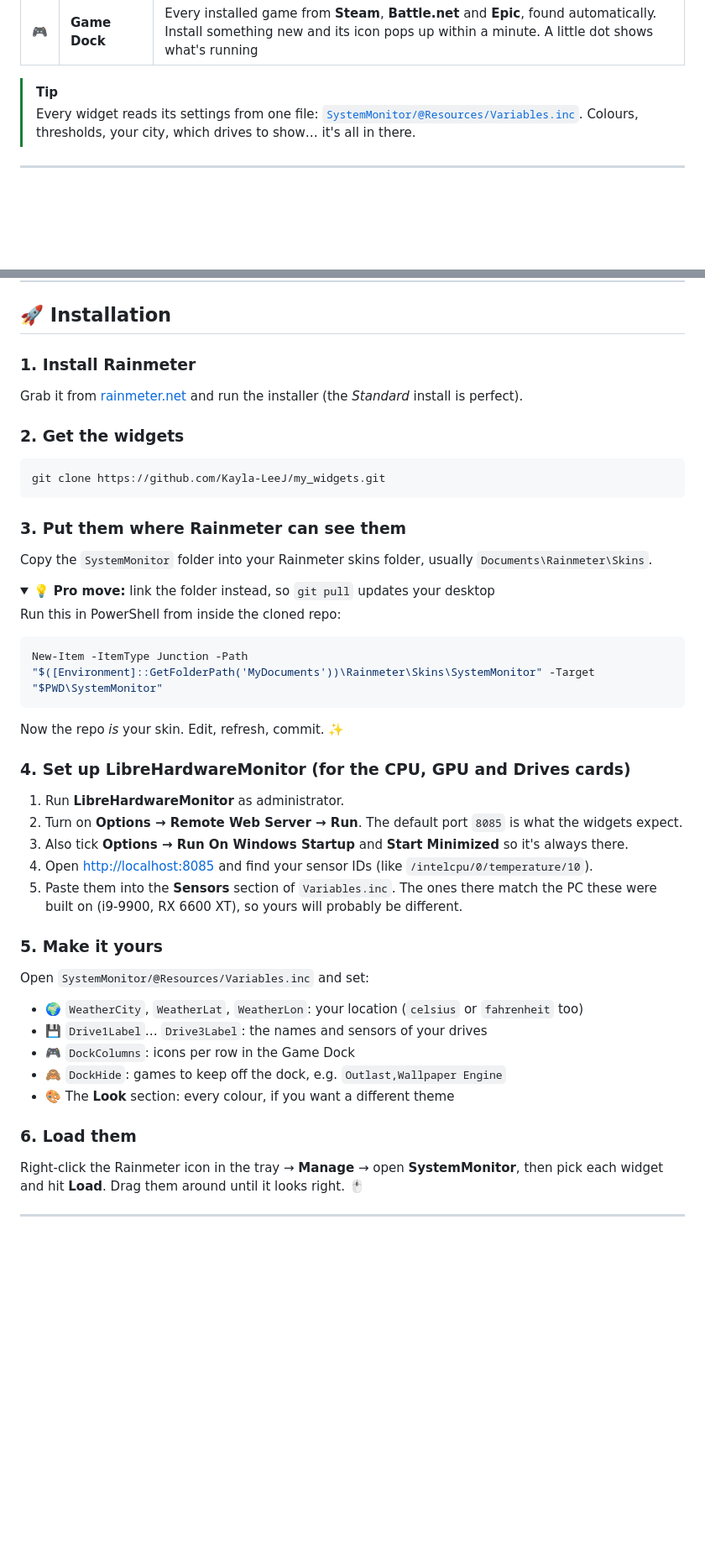
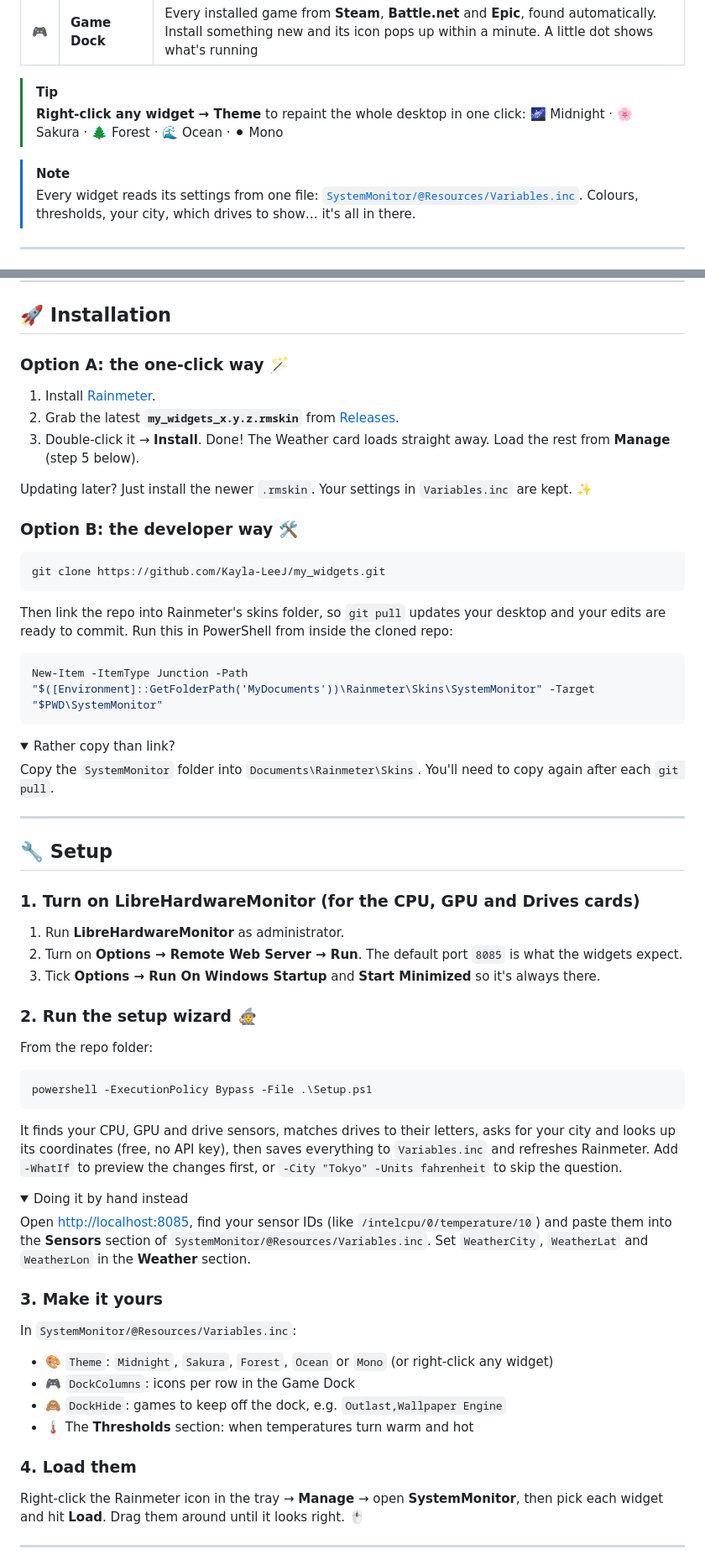
Before and after one commit to Kayla-LeeJ/my_widgets, a Markdown page: README.md, 2 parts joined by grey strips. Shown at 84% size. Rendered like a GitHub page; folded sections open; blank space fills up the shorter version.

Commit message:
Add themes, setup wizard, .rmskin installer and GitHub Actions
- Five colour themes (Midnight, Sakura, Forest, Ocean, Mono), switchable
  from any widget's right-click menu
- Setup.ps1 fills in sensor IDs, drive labels and weather location
- tools/Build-Rmskin.ps1 packs a double-click .rmskin installer
- Checks workflow (parse, PSScriptAnalyzer, build) and a tag-driven
  release workflow
- Real screenshots in the README

Co-Authored-By: Claude Opus 5.5 <noreply@anthropic.com>

````diff
--- a/README.md
+++ b/README.md
@@ -29,6 +42,9 @@ hardware stats 🌡️ · a weather sky that follows the real sun 🌅 · now pl
 | 🎮 | **Game Dock** | Every installed game from **Steam**, **Battle.net** and **Epic**, found automatically. Install something new and its icon pops up within a minute. A little dot shows what's running |
 
 > [!TIP]
+> **Right-click any widget → Theme** to repaint the whole desktop in one click: 🌌 Midnight · 🌸 Sakura · 🌲 Forest · 🌊 Ocean · ⚫ Mono
+
+> [!NOTE]
 > Every widget reads its settings from one file: [`SystemMonitor/@Resources/Variables.inc`](SystemMonitor/@Resources/Variables.inc). Colours, thresholds, your city, which drives to show… it's all in there.
 
 ---
@@ -51,46 +67,63 @@ The Weather card uses [open-meteo.com](https://open-meteo.com/), which is free a
 
 ## 🚀 Installation
 
-### 1. Install Rainmeter
-Grab it from [rainmeter.net](https://www.rainmeter.net/) and run the installer (the *Standard* install is perfect).
+### Option A: the one-click way 🪄
+1. Install [Rainmeter](https://www.rainmeter.net/).
+2. Grab the latest **`my_widgets_x.y.z.rmskin`** from [Releases](https://github.com/Kayla-LeeJ/my_widgets/releases/latest).
+3. Double-click it → **Install**. Done! The Weather card loads straight away. Load the rest from **Manage** (step 5 below).
 
-### 2. Get the widgets
+Updating later? Just install the newer `.rmskin`. Your settings in `Variables.inc` are kept. ✨
+
+### Option B: the developer way 🛠️
 
 ```bash
 git clone https://github.com/Kayla-LeeJ/my_widgets.git
 ```
 
-### 3. Put them where Rainmeter can see them
-Copy the `SystemMonitor` folder into your Rainmeter skins folder, usually `Documents\Rainmeter\Skins`.
-
-<details>
-<summary>💡 <b>Pro move:</b> link the folder instead, so <code>git pull</code> updates your desktop</summary>
-
-Run this in PowerShell from inside the cloned repo:
+Then link the repo into Rainmeter's skins folder, so `git pull` updates your desktop and your edits are ready to commit. Run this in PowerShell from inside the cloned repo:
 
 ```powershell
 New-Item -ItemType Junction -Path "$([Environment]::GetFolderPath('MyDocuments'))\Rainmeter\Skins\SystemMonitor" -Target "$PWD\SystemMonitor"
 ```
 
-Now the repo *is* your skin. Edit, refresh, commit. ✨
+<details>
+<summary>Rather copy than link?</summary>
+
+Copy the `SystemMonitor` folder into `Documents\Rainmeter\Skins`. You'll need to copy again after each `git pull`.
 </details>
 
-### 4. Set up LibreHardwareMonitor (for the CPU, GPU and Drives cards)
+---
+
+## 🔧 Setup
+
+### 1. Turn on LibreHardwareMonitor (for the CPU, GPU and Drives cards)
 1. Run **LibreHardwareMonitor** as administrator.
 2. Turn on **Options → Remote Web Server → Run**. The default port `8085` is what the widgets expect.
-3. Also tick **Options → Run On Windows Startup** and **Start Minimized** so it's always there.
-4. Open <http://localhost:8085> and find your sensor IDs (like `/intelcpu/0/temperature/10`).
-5. Paste them into the **Sensors** section of `Variables.inc`. The ones there match the PC these were built on (i9-9900, RX 6600 XT), so yours will probably be different.
+3. Tick **Options → Run On Windows Startup** and **Start Minimized** so it's always there.
 
-### 5. Make it yours
-Open `SystemMonitor/@Resources/Variables.inc` and set:
-- 🌍 `WeatherCity`, `WeatherLat`, `WeatherLon`: your location (`celsius` or `fahrenheit` too)
-- 💾 `Drive1Label`… `Drive3Label`: the names and sensors of your drives
+### 2. Run the setup wizard 🧙
+From the repo folder:
+
+```powershell
+powershell -ExecutionPolicy Bypass -File .\Setup.ps1
+```
+
+It finds your CPU, GPU and drive sensors, matches drives to their letters, asks for your city and looks up its coordinates (free, no API key), then saves everything to `Variables.inc` and refreshes Rainmeter. Add `-WhatIf` to preview the changes first, or `-City "Tokyo" -Units fahrenheit` to skip the question.
+
+<details>
+<summary>Doing it by hand instead</summary>
+
+Open <http://localhost:8085>, find your sensor IDs (like `/intelcpu/0/temperature/10`) and paste them into the **Sensors** section of `SystemMonitor/@Resources/Variables.inc`. Set `WeatherCity`, `WeatherLat` and `WeatherLon` in the **Weather** section.
+</details>
+
+### 3. Make it yours
+In `SystemMonitor/@Resources/Variables.inc`:
+- 🎨 `Theme`: `Midnight`, `Sakura`, `Forest`, `Ocean` or `Mono` (or right-click any widget)
 - 🎮 `DockColumns`: icons per row in the Game Dock
 - 🙈 `DockHide`: games to keep off the dock, e.g. `Outlast,Wallpaper Engine`
-- 🎨 The **Look** section: every colour, if you want a different theme
+- 🌡️ The **Thresholds** section: when temperatures turn warm and hot
 
-### 6. Load them
+### 4. Load them
 Right-click the Rainmeter icon in the tray → **Manage** → open **SystemMonitor**, then pick each widget and hit **Load**. Drag them around until it looks right. 🖱️
 
 ---
````
Also changed, not shown: other parts of README.md (+44 -0 lines), docs/screenshots/column.png (added), docs/screenshots/dock.png (added), 15 other files.
